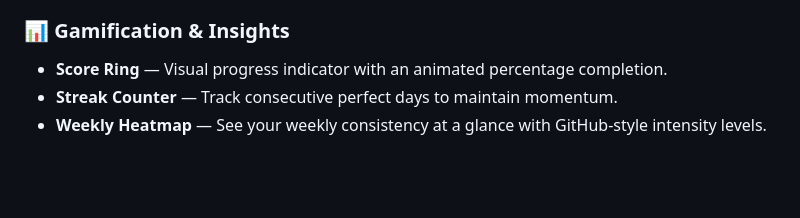
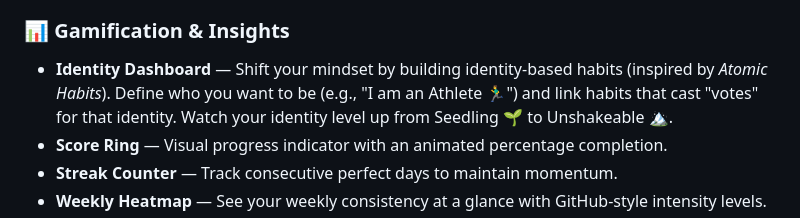
Before and after one commit to Kalpanapramodya97/consistium, a Markdown page: README.md, the part around the change. Drawn GitHub-style; blank space fills up the shorter version.

Commit message:
docs: Update README with Identity Dashboard feature

```diff
--- a/README.md
+++ b/README.md
@@ -55,6 +55,7 @@
 - **Optimistic Sync** — The app falls back gracefully to `localStorage` when offline, and automatically syncs data with the backend when you are logged in.
 
 ### 📊 Gamification & Insights
+- **Identity Dashboard** — Shift your mindset by building identity-based habits (inspired by *Atomic Habits*). Define who you want to be (e.g., "I am an Athlete 🏃‍♂️") and link habits that cast "votes" for that identity. Watch your identity level up from Seedling 🌱 to Unshakeable 🏔️.
 - **Score Ring** — Visual progress indicator with an animated percentage completion.
 - **Streak Counter** — Track consecutive perfect days to maintain momentum.
 - **Weekly Heatmap** — See your weekly consistency at a glance with GitHub-style intensity levels.
```
